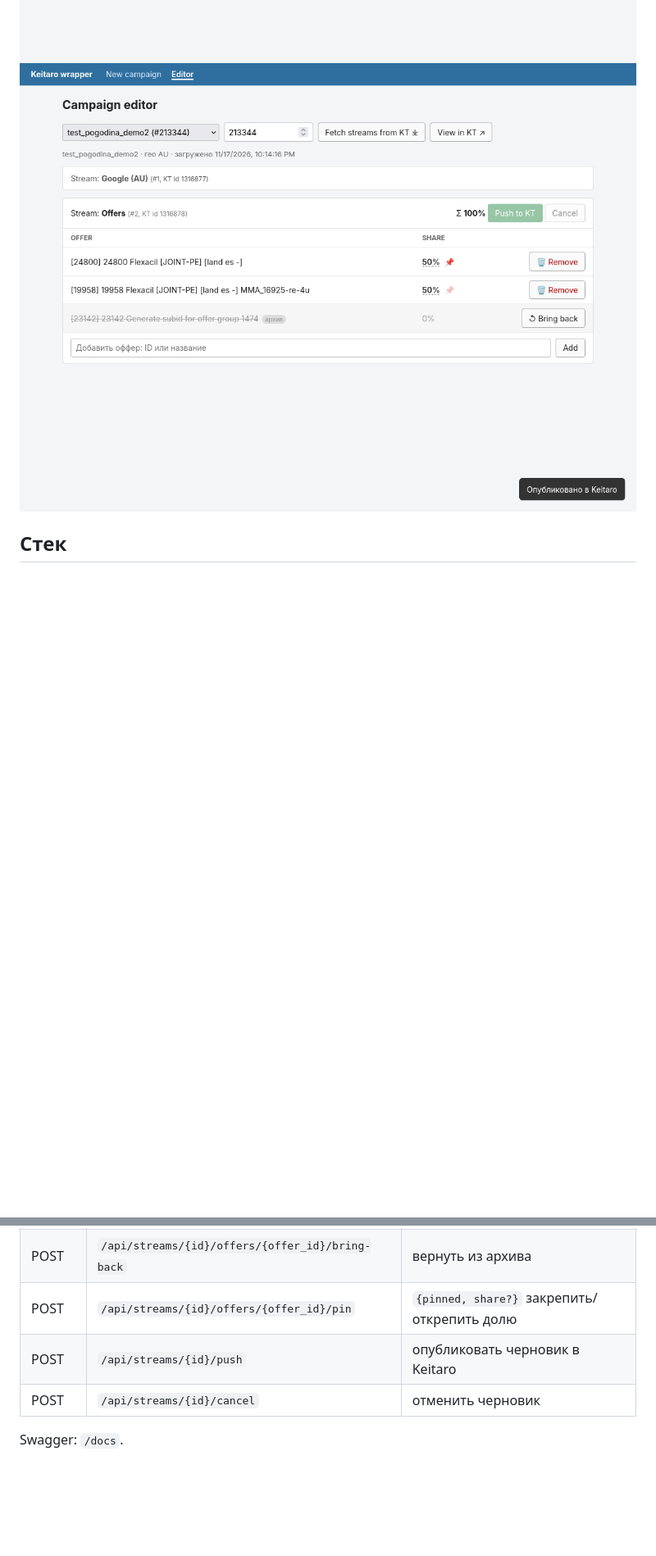
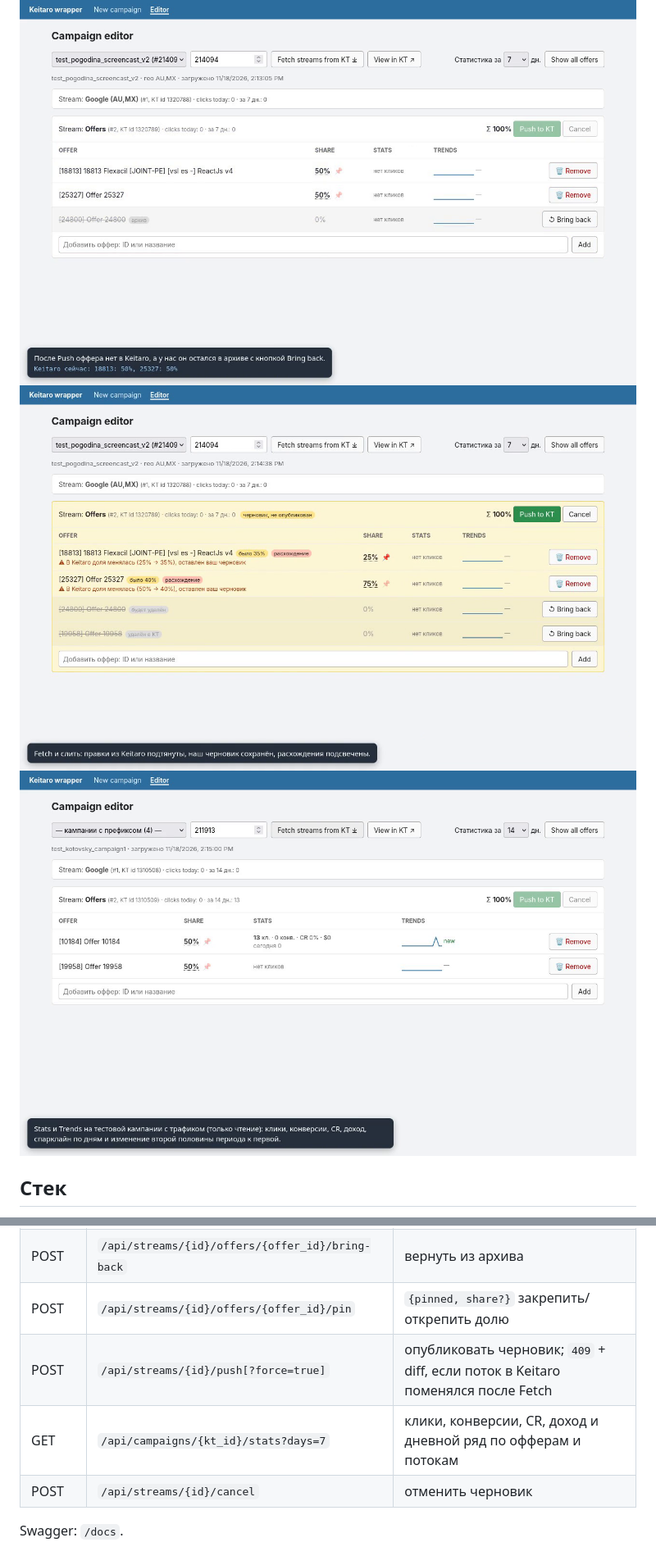
Before and after one commit to unnamed00bas/keitaro-offer-editor, a Markdown page: README.md, 2 parts joined by grey strips. Shown at 82% size. GitHub-like rendering; pictures changed too: docs/editor-archive.png, docs/editor-conflict.png (added), docs/editor-draft.png; blank space fills up the shorter version.

Commit message:
Docker/Postgres verified, README update, screencast

```diff
--- a/README.md
+++ b/README.md
@@ -20,5 +26,7 @@
 ![Черновик](docs/editor-draft.png)
-![После публикации: архив и закреплённая доля](docs/editor-archive.png)
+![После публикации: архив](docs/editor-archive.png)
+![Fetch слил черновик с Keitaro, расхождение подсвечено](docs/editor-conflict.png)
+![Stats и Trends](docs/editor-stats.png)
 
 ## Стек
 
@@ -96,7 +117,8 @@ pytest
 | POST | `/api/streams/{id}/offers/{offer_id}/remove` | удалить (мягко) |
 | POST | `/api/streams/{id}/offers/{offer_id}/bring-back` | вернуть из архива |
 | POST | `/api/streams/{id}/offers/{offer_id}/pin` | `{pinned, share?}` закрепить/открепить долю |
-| POST | `/api/streams/{id}/push` | опубликовать черновик в Keitaro |
+| POST | `/api/streams/{id}/push[?force=true]` | опубликовать черновик; `409` + diff, если поток в Keitaro поменялся после Fetch |
+| GET | `/api/campaigns/{kt_id}/stats?days=7` | клики, конверсии, CR, доход и дневной ряд по офферам и потокам |
 | POST | `/api/streams/{id}/cancel` | отменить черновик |
 
 Swagger: `/docs`.
```
Also changed, not shown: other parts of README.md (+29 -8 lines), docs/create.png, 3 other files.
